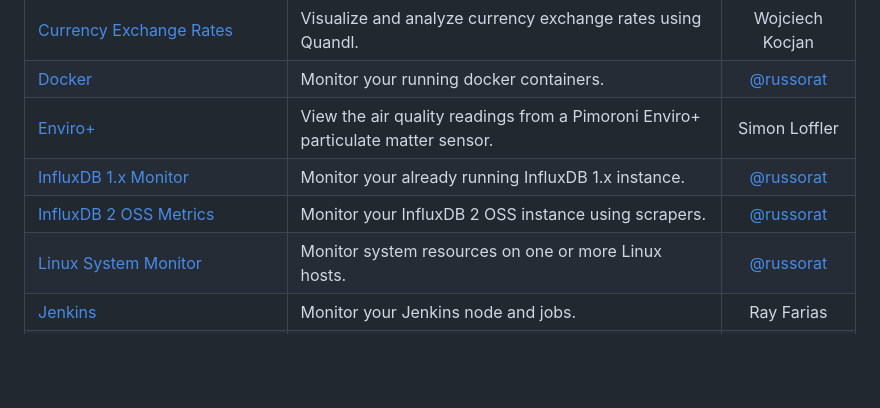
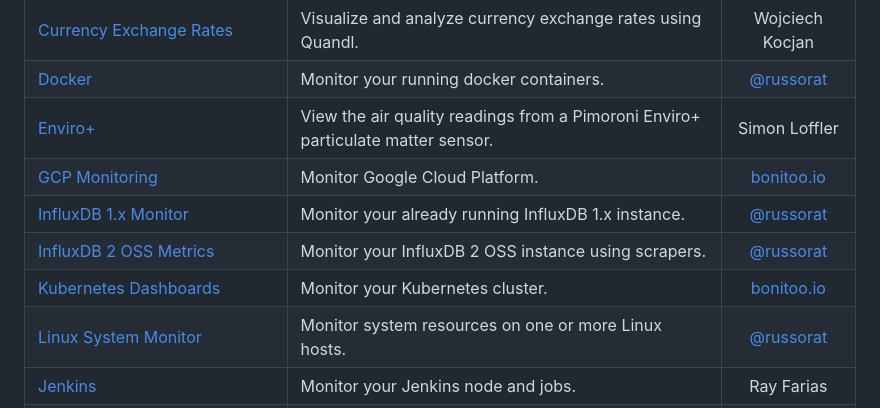
Before and after one commit to influxdata/community-templates, a Markdown page: README.md, the part around the change. GitHub-like rendering; blank space fills up the shorter version.

Commit message:
fix: rename k8s, add the kube inventory dashboard
   * fix labels, add K8S

```diff
--- a/README.md
+++ b/README.md
@@ -17,8 +17,10 @@ Start by reading [how to use a template](docs/use_a_template.md), then check eac
 | [Currency Exchange Rates](currency_exchange_rates/) | Visualize and analyze currency exchange rates using Quandl. | Wojciech Kocjan |
 | [Docker](docker/) | Monitor your running docker containers. | [@russorat](https://github.com/russorat) |
 | [Enviro+](enviro_plus/) | View the air quality readings from a Pimoroni Enviro+ particulate matter sensor. | Simon Loffler |
+| [GCP Monitoring](gcp_monitoring/) | Monitor Google Cloud Platform.  | [bonitoo.io](.) |
 | [InfluxDB 1.x Monitor](monitoring_influxdb_1.x/) | Monitor your already running InfluxDB 1.x instance. | [@russorat](https://github.com/russorat) |
 | [InfluxDB 2 OSS Metrics](influxdb2_oss_metrics/) | Monitor your InfluxDB 2 OSS instance using scrapers. | [@russorat](https://github.com/russorat) |
+| [Kubernetes Dashboards](k8s/) | Monitor your Kubernetes cluster. | [bonitoo.io](.) |
 | [Linux System Monitor](linux_system/) | Monitor system resources on one or more Linux hosts. | [@russorat](https://github.com/russorat) |
 | [Jenkins](jenkins/) | Monitor your Jenkins node and jobs. | Ray Farias |
 | [Network Interface Monitor](network_interface_performance/) | Monitor network interfaces on one or more hosts. | [@russorat](https://github.com/russorat) |
```
Also changed, not shown: k8s/README.md (added, +43 -0 lines), k8s_nodemetrics/README.md (deleted, +0 -38 lines), k8s/img/k8s-inventory-dashboard.png (added), k8s/img/k8s-nodemetrics-dashboard.png (renamed from k8s_nodemetrics/img/k8s-nodemetrics-dashboard.png), 4 other files.
